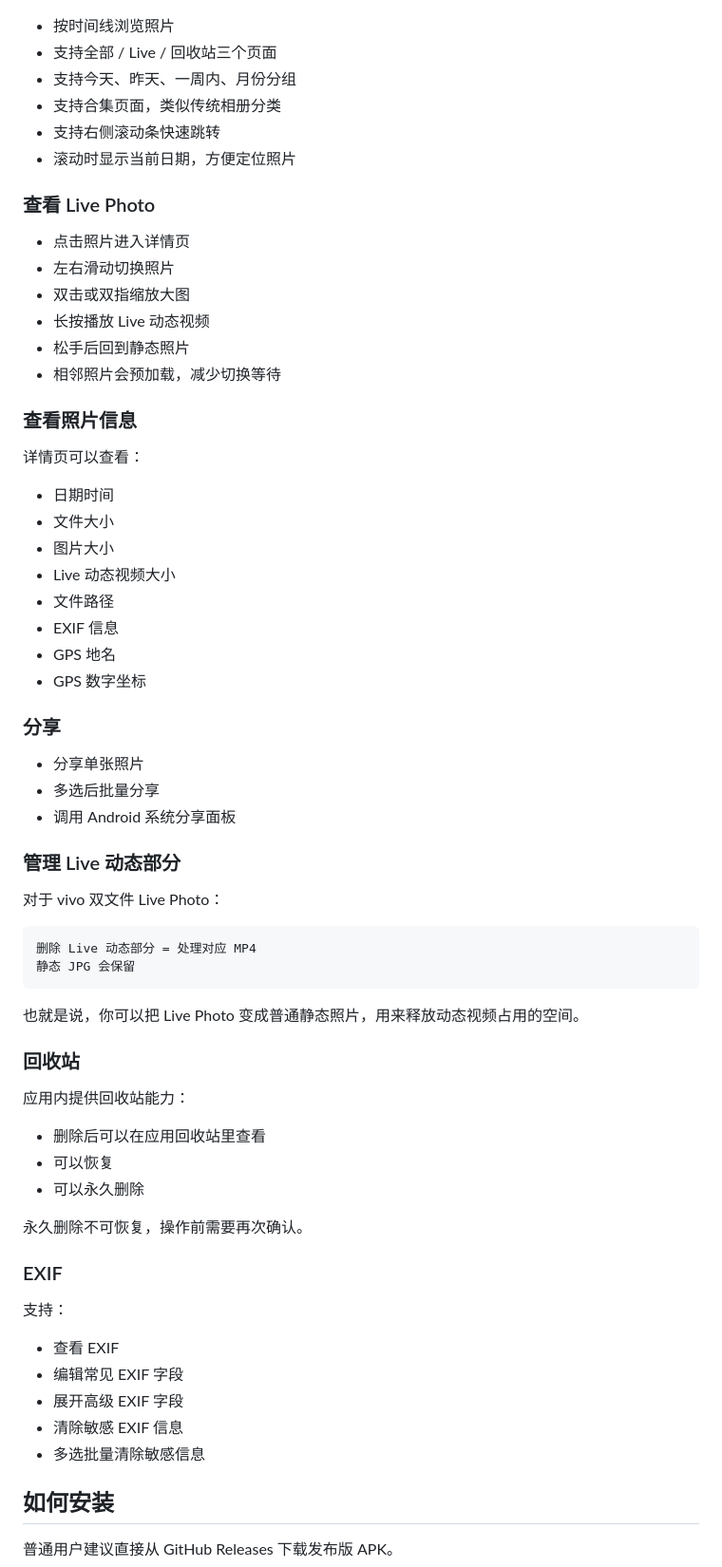
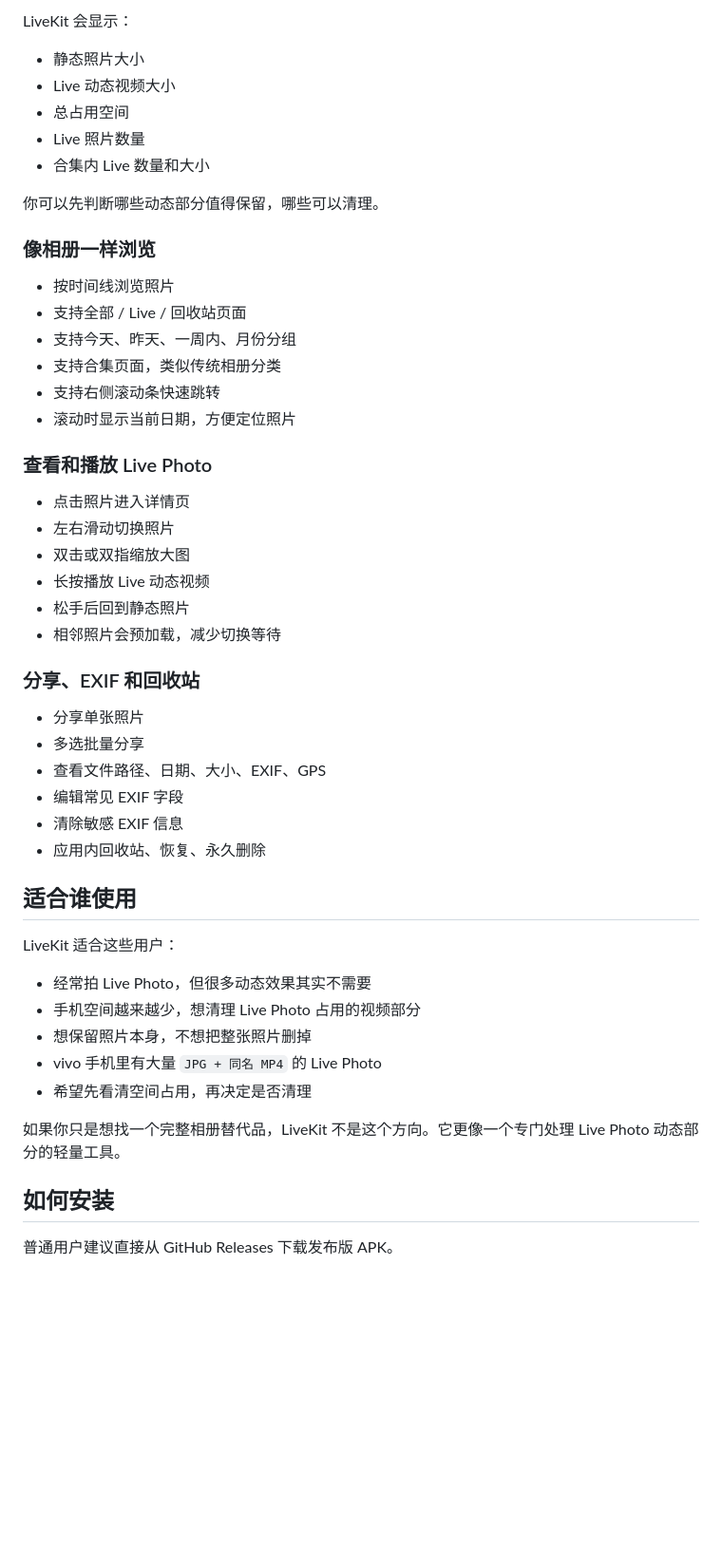
Before and after one commit to shanye-xia/live-manager, a Markdown page: README.md, the part around one of its changes. Shown at 95% size. Rendered like a GitHub page; blank space fills up the shorter version.

Commit message:
突出 LiveKit 清理场景和适用范围

````diff
--- a/README.md
+++ b/README.md
@@ -34,12 +76,23 @@ LiveKit 会把它们显示成一张 Live Photo，而不是两个独立文件。
+LiveKit 会显示：
+
+- 静态照片大小
+- Live 动态视频大小
+- 总占用空间
+- Live 照片数量
+- 合集内 Live 数量和大小
+
+你可以先判断哪些动态部分值得保留，哪些可以清理。
+
+### 像相册一样浏览
 
 - 按时间线浏览照片
-- 支持全部 / Live / 回收站三个页面
+- 支持全部 / Live / 回收站页面
 - 支持今天、昨天、一周内、月份分组
 - 支持合集页面，类似传统相册分类
 - 支持右侧滚动条快速跳转
 - 滚动时显示当前日期，方便定位照片
 
-### 查看 Live Photo
+### 查看和播放 Live Photo
 
 - 点击照片进入详情页
 - 左右滑动切换照片
@@ -48,55 +101,26 @@ LiveKit 会把它们显示成一张 Live Photo，而不是两个独立文件。
 - 松手后回到静态照片
 - 相邻照片会预加载，减少切换等待
 
-### 查看照片信息
-
-详情页可以查看：
-
-- 日期时间
-- 文件大小
-- 图片大小
-- Live 动态视频大小
-- 文件路径
-- EXIF 信息
-- GPS 地名
-- GPS 数字坐标
-
-### 分享
+### 分享、EXIF 和回收站
 
 - 分享单张照片
-- 多选后批量分享
-- 调用 Android 系统分享面板
+- 多选批量分享
+- 查看文件路径、日期、大小、EXIF、GPS
+- 编辑常见 EXIF 字段
+- 清除敏感 EXIF 信息
+- 应用内回收站、恢复、永久删除
 
-### 管理 Live 动态部分
+## 适合谁使用
 
-对于 vivo 双文件 Live Photo：
+LiveKit 适合这些用户：
 
-```text
-删除 Live 动态部分 = 处理对应 MP4
-静态 JPG 会保留
-```
+- 经常拍 Live Photo，但很多动态效果其实不需要
+- 手机空间越来越少，想清理 Live Photo 占用的视频部分
+- 想保留照片本身，不想把整张照片删掉
+- vivo 手机里有大量 `JPG + 同名 MP4` 的 Live Photo
+- 希望先看清空间占用，再决定是否清理
 
-也就是说，你可以把 Live Photo 变成普通静态照片，用来释放动态视频占用的空间。
-
-### 回收站
-
-应用内提供回收站能力：
-
-- 删除后可以在应用回收站里查看
-- 可以恢复
-- 可以永久删除
-
-永久删除不可恢复，操作前需要再次确认。
-
-### EXIF
-
-支持：
-
-- 查看 EXIF
-- 编辑常见 EXIF 字段
-- 展开高级 EXIF 字段
-- 清除敏感 EXIF 信息
-- 多选批量清除敏感信息
+如果你只是想找一个完整相册替代品，LiveKit 不是这个方向。它更像一个专门处理 Live Photo 动态部分的轻量工具。
 
 ## 如何安装
 
````
Also changed, not shown: other parts of README.md (+50 -8 lines).
